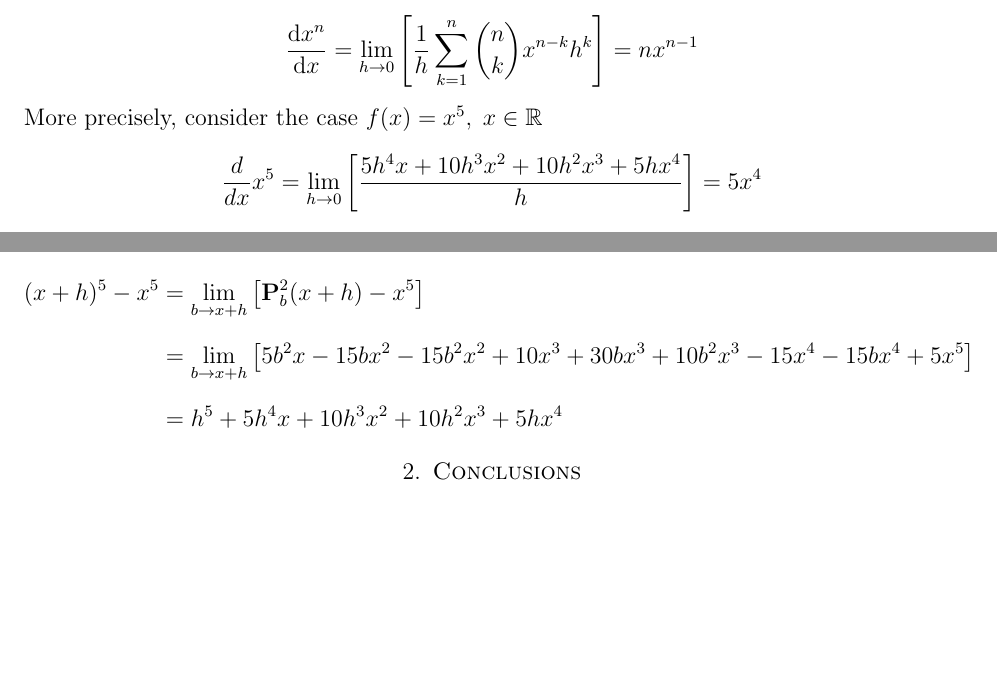
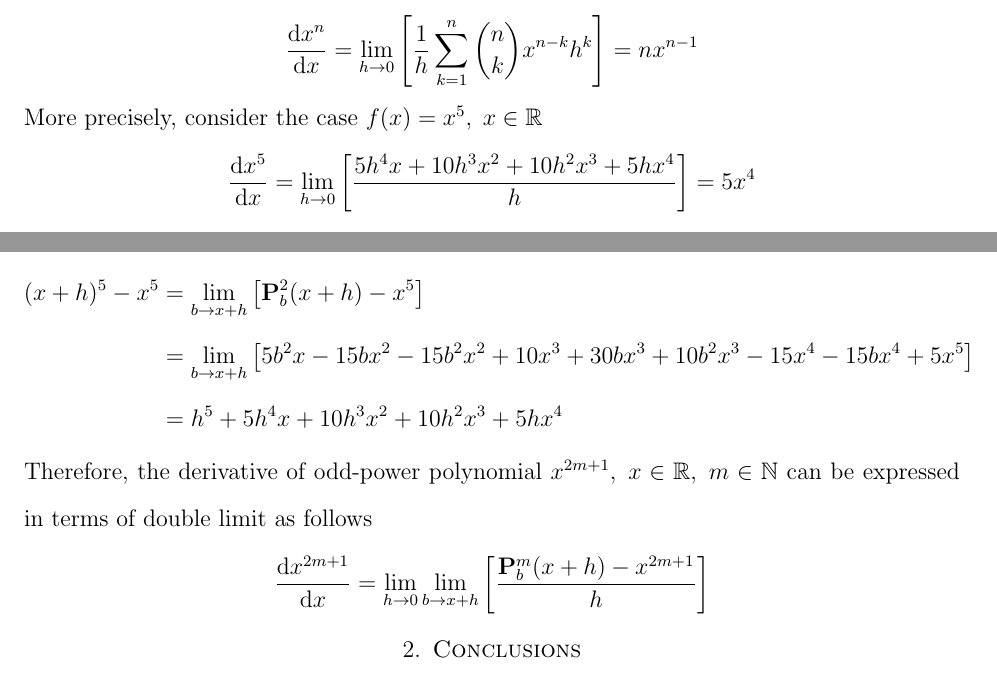
Before and after one commit to kolosovpetro/FindingTheDerivativeOfPolynomialsViaDoubleLimit, a LaTeX paper (src/DifferentiationOfPolynomialsViaDoubleLimit.tex, which reads src/sections/02_introduction.tex): two parts of pages 2 and 3 of 3, joined at a grey line, cut so that both start at the same text, the shorter picture padded with empty space. Compiled offline with pdfLaTeX.

Commit message:
math subject update | work in progress

```diff
--- a/src/DifferentiationOfPolynomialsViaDoubleLimit.tex
+++ b/src/DifferentiationOfPolynomialsViaDoubleLimit.tex
@@ -72,7 +72,7 @@
 \keywords{
     Polynomials, Limits, Binomial theorem, Binomial expansion, Derivative, Differentiation, Polynomial identities
 }
-\subjclass[2010]{26E70, 05A30}
+\subjclass[2010]{26A24, 26E70, 05A30}
 \date{\today}
 \hypersetup{
     pdftitle={Differentiation of polynomials via double limit},
--- a/src/sections/02_introduction.tex
+++ b/src/sections/02_introduction.tex
@@ -20,7 +20,7 @@ Hence, arriving to well-known identity
 \end{equation*}
 More precisely, consider the case $f(x) = x^5, \; x\in\mathbb{R}$
 \begin{equation*}
-    \frac{d}{dx} x^5 = \lim_{h \to 0} \left[ \frac{5 h^4 x + 10 h^3 x^2 + 10 h^2 x^3 + 5 h x^4}{h} \right] = 5x^4
+    \odv{x^5}{x} = \lim_{h \to 0} \left[ \frac{5 h^4 x + 10 h^3 x^2 + 10 h^2 x^3 + 5 h x^4}{h} \right] = 5x^4
 \end{equation*}
 However, there is another approach to express the polynomial function's change $(x+h)^n - x^n$ using polynomial identity
 (citation), that is
@@ -54,3 +54,7 @@ For instance, let be $m=2$ then $x^5$ polynomial function's change is
                           &= h^5 + 5 h^4 x + 10 h^3 x^2 + 10 h^2 x^3 + 5 h x^4
     \end{split}
 \end{equation*}
+Therefore, the derivative of odd-power polynomial $x^{2m+1}, \; x\in\mathbb{R}, \; m\in\mathbb{N}$ can be expressed in terms of double limit as follows
+\begin{equation*}
+    \odv{x^{2m+1}}{x} = \lim_{h \to 0} \lim_{b \to x+h} \left[ \frac{\polynomialP{m}{b}{x+h} - x^{2m+1}}{h} \right]
+\end{equation*}
```
Also changed, not shown: out/DifferentiationOfPolynomialsViaDoubleLimit.pdf.
